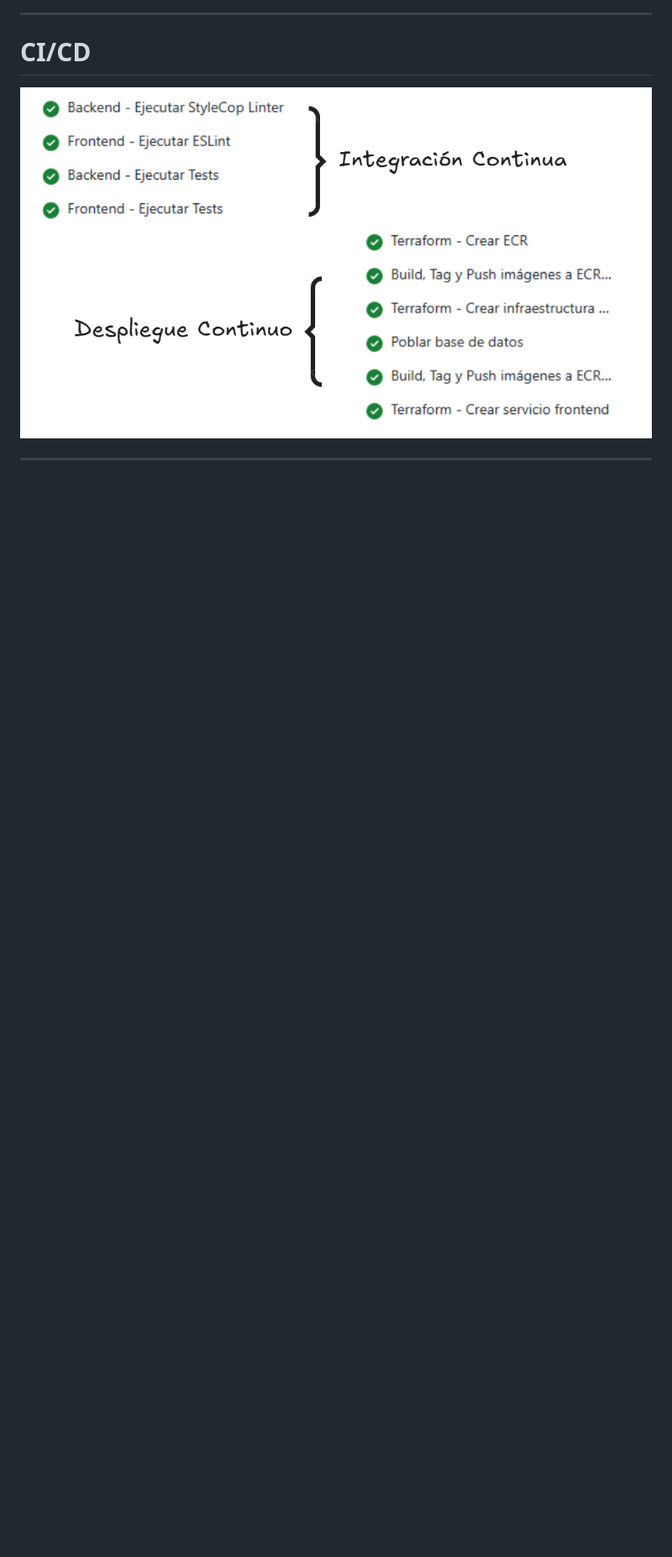
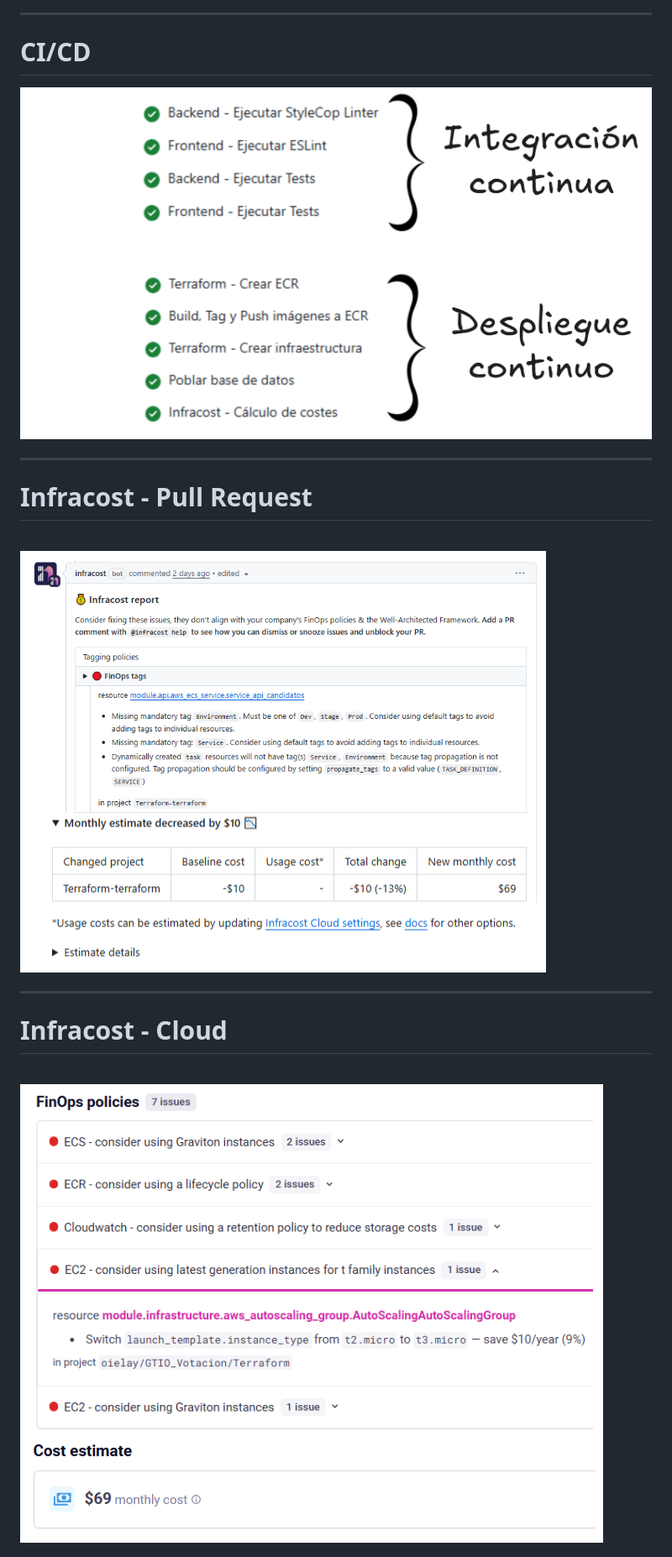
Before and after one commit to oielay/GTIO_Votacion, a Markdown page: Presentaciones/Presentacion_RFP.md, the part around the change printed below. Shown: that part at 84% size. Rendered like a GitHub page; pictures changed too: Presentaciones/images/ADR027.png, Presentaciones/images/Infracost1.png (added), Presentaciones/images/Infracost2.png (added); blank space fills up the shorter version.

```diff
--- a/Presentaciones/Presentacion_RFP.md
+++ b/Presentaciones/Presentacion_RFP.md
@@ -110,3 +108,17 @@ theme: beam
 
 ---
 
+# Infracost - Pull Request
+
+<br>
+
+![Imagen Infracost1](images/Infracost1.png)
+
+---
+
+# Infracost - Cloud
+
+<br>
+
+![Imagen Infracost1](images/Infracost2.png)
+
```
Also changed, not shown: other parts of Presentaciones/Presentacion_RFP.md (+85 -11 lines), 1 other file.
